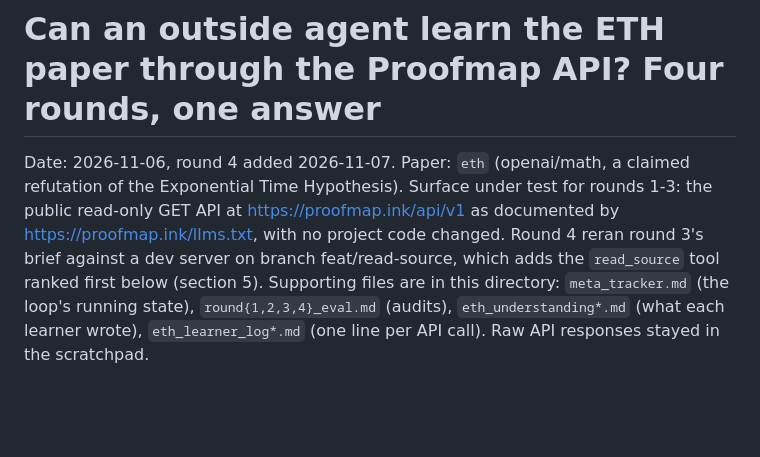
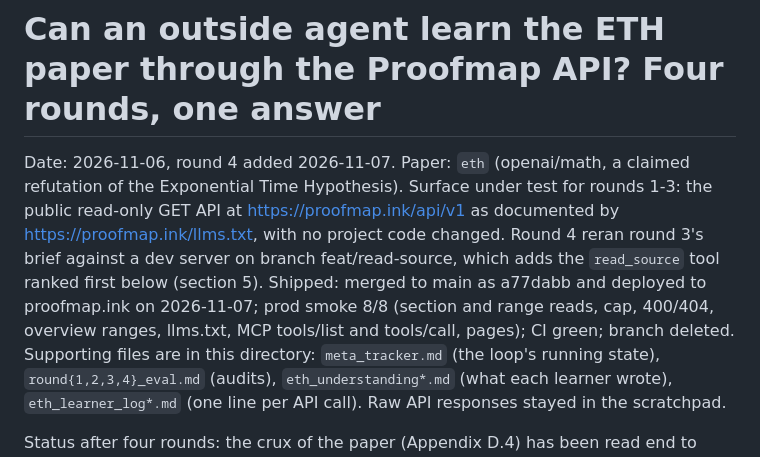
Before and after one commit to GKjohns/project-gpe, a Markdown page: docs/20261106_eth_agent_study/report.md, the part around the change. Drawn GitHub-style; blank space fills up the shorter version.

Commit message:
ETH agent study: record the read_source ship (merge, deploy, prod smoke)
Co-Authored-By: Claude Fable 5.1 <noreply@anthropic.com>

```diff
--- a/docs/20261106_eth_agent_study/report.md
+++ b/docs/20261106_eth_agent_study/report.md
@@ -3,7 +3,9 @@
 Date: 2026-11-06, round 4 added 2026-11-07. Paper: `eth` (openai/math, a claimed refutation of the Exponential Time
 Hypothesis). Surface under test for rounds 1-3: the public read-only GET API at https://proofmap.ink/api/v1 as
 documented by https://proofmap.ink/llms.txt, with no project code changed. Round 4 reran round 3's brief against a dev
-server on branch feat/read-source, which adds the `read_source` tool ranked first below (section 5). Supporting files
+server on branch feat/read-source, which adds the `read_source` tool ranked first below (section 5). Shipped: merged to
+main as a77dabb and deployed to proofmap.ink on 2026-11-07; prod smoke 8/8 (section and range reads, cap, 400/404,
+overview ranges, llms.txt, MCP tools/list and tools/call, pages); CI green; branch deleted. Supporting files
 are in this directory: `meta_tracker.md` (the loop's running state), `round{1,2,3,4}_eval.md` (audits),
 `eth_understanding*.md` (what each learner wrote), `eth_learner_log*.md` (one line per API call). Raw API responses
 stayed in the scratchpad.
```
